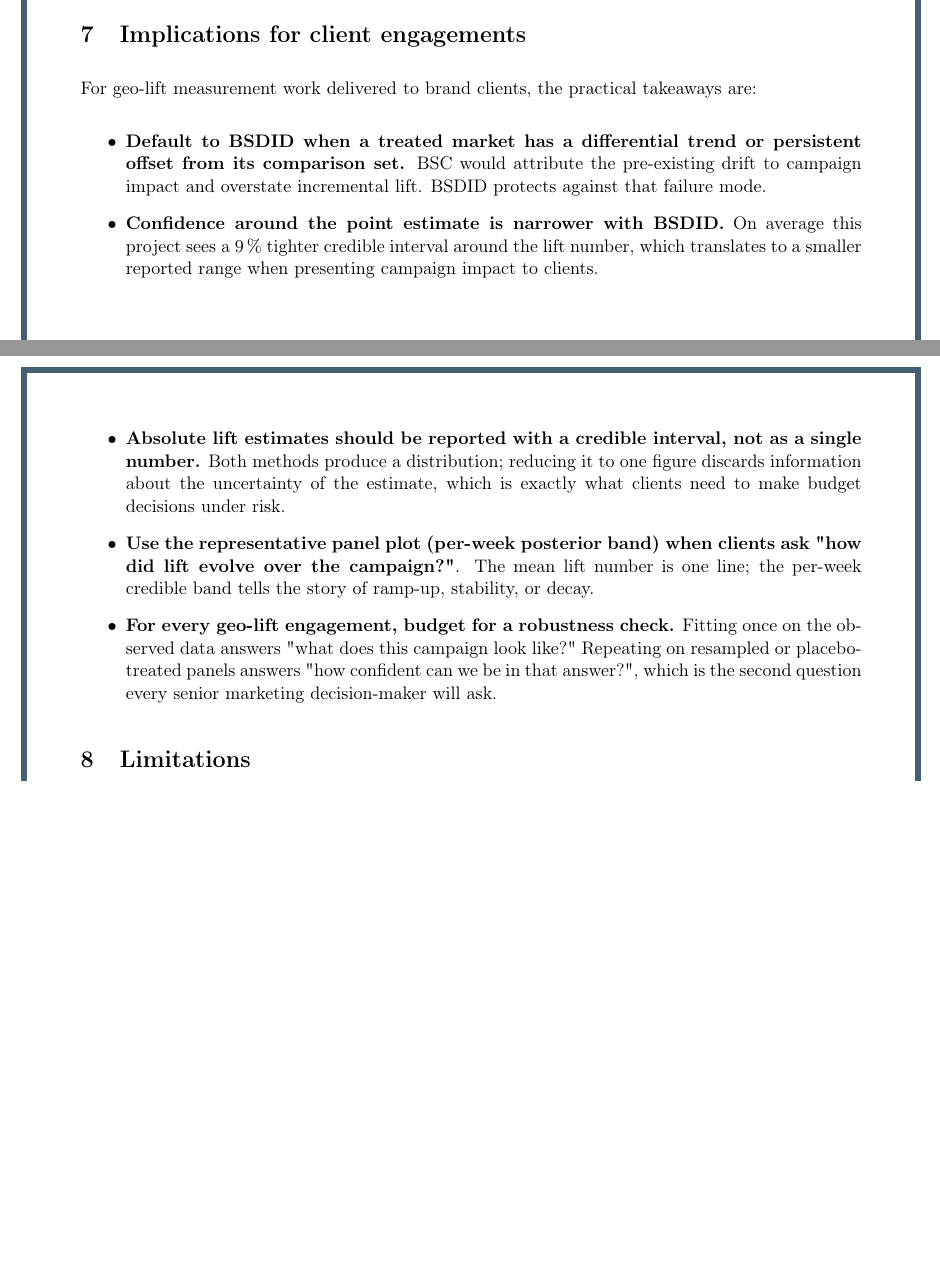
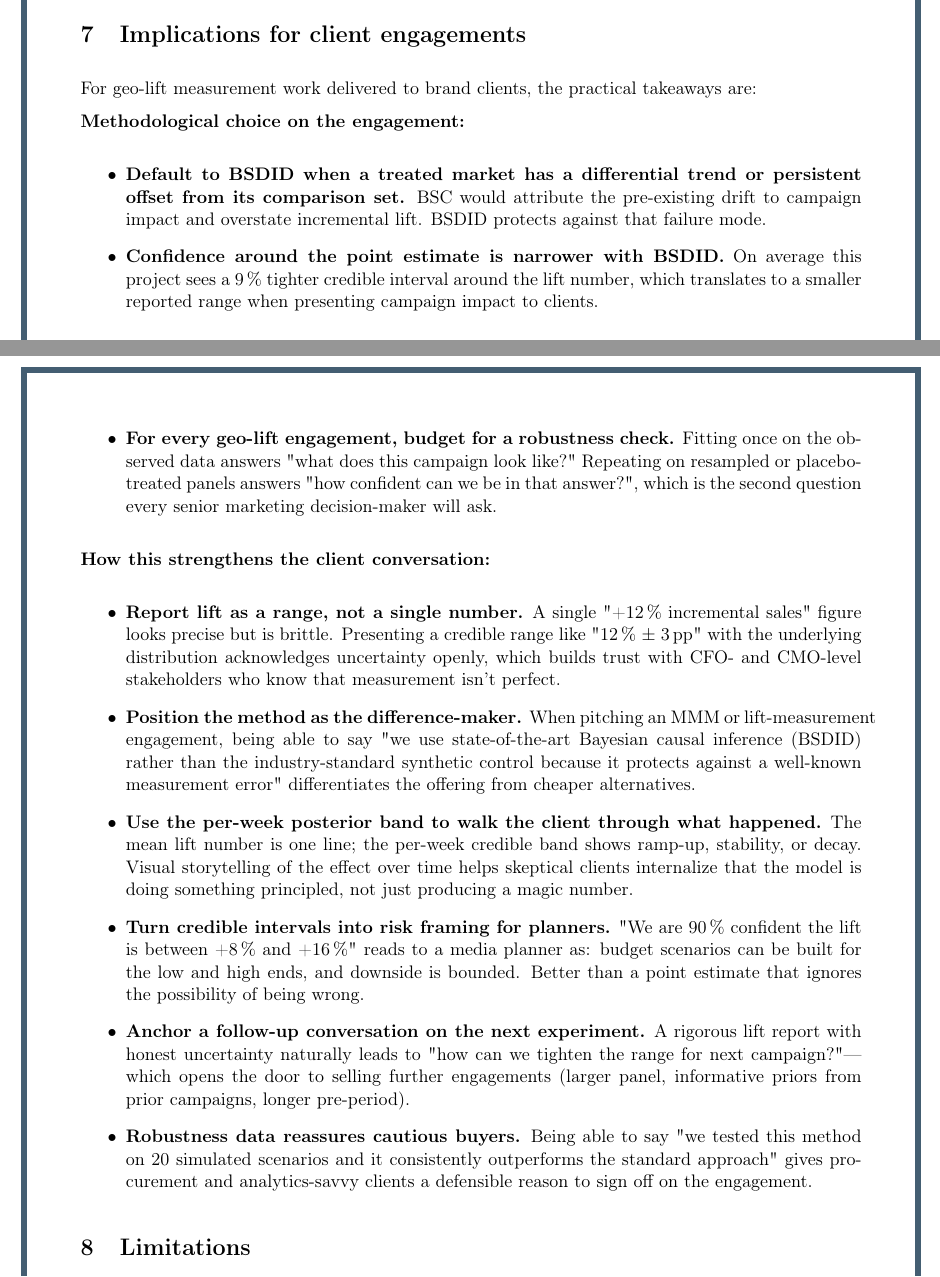
Before and after one commit to mag-fol-de/mmm-portfolio, a LaTeX document (04-bayesian-sc-sdid/report.tex): two parts of pages 5 and 6 of 6 before the commit and two parts of pages 5 and 6 of 7 after it, joined at a grey line, cut so that both start at the same text, the shorter picture padded with empty space. Compiled offline with pdfLaTeX.

Commit message:
Expand client-engagement implications with sales-oriented framing

```diff
--- a/04-bayesian-sc-sdid/report.tex
+++ b/04-bayesian-sc-sdid/report.tex
@@ -217,6 +217,8 @@ over BSC is expected to be significantly larger.
 For geo-lift measurement work delivered to brand clients, the
 practical takeaways are:
 
+\textbf{Methodological choice on the engagement:}
+
 \begin{itemize}
   \item \textbf{Default to BSDID when a treated market has a
         differential trend or persistent offset from its comparison
@@ -228,23 +230,52 @@ practical takeaways are:
         interval around the lift number, which translates to a
         smaller reported range when presenting campaign impact to
         clients.
-  \item \textbf{Absolute lift estimates should be reported with a
-        credible interval, not as a single number.} Both methods
-        produce a distribution; reducing it to one figure discards
-        information about the uncertainty of the estimate, which is
-        exactly what clients need to make budget decisions under
-        risk.
-  \item \textbf{Use the representative panel plot (per-week posterior
-        band) when clients ask "how did lift evolve over the
-        campaign?"}. The mean lift number is one line; the per-week
-        credible band tells the story of ramp-up, stability, or
-        decay.
   \item \textbf{For every geo-lift engagement, budget for a robustness
         check.} Fitting once on the observed data answers "what does
         this campaign look like?" Repeating on resampled or
         placebo-treated panels answers "how confident can we be in
         that answer?", which is the second question every senior
         marketing decision-maker will ask.
+\end{itemize}
+
+\textbf{How this strengthens the client conversation:}
+
+\begin{itemize}
+  \item \textbf{Report lift as a range, not a single number.} A single
+        "+12\,\% incremental sales" figure looks precise but is
+        brittle. Presenting a credible range like "12\,\% $\pm$ 3\,pp"
+        with the underlying distribution acknowledges uncertainty
+        openly, which builds trust with CFO- and CMO-level
+        stakeholders who know that measurement isn't perfect.
+  \item \textbf{Position the method as the difference-maker.} When
+        pitching an MMM or lift-measurement engagement, being able to
+        say "we use state-of-the-art Bayesian causal inference
+        (BSDID) rather than the industry-standard synthetic control
+        because it protects against a well-known measurement error"
+        differentiates the offering from cheaper alternatives.
+  \item \textbf{Use the per-week posterior band to walk the client
+        through what happened.} The mean lift number is one line; the
+        per-week credible band shows ramp-up, stability, or decay.
+        Visual storytelling of the effect over time helps skeptical
+        clients internalize that the model is doing something
+        principled, not just producing a magic number.
+  \item \textbf{Turn credible intervals into risk framing for
+        planners.} "We are 90\,\% confident the lift is between +8\,\%
+        and +16\,\%" reads to a media planner as: budget scenarios
+        can be built for the low and high ends, and downside is
+        bounded. Better than a point estimate that ignores the
+        possibility of being wrong.
+  \item \textbf{Anchor a follow-up conversation on the next
+        experiment.} A rigorous lift report with honest uncertainty
+        naturally leads to "how can we tighten the range for next
+        campaign?"---which opens the door to selling further
+        engagements (larger panel, informative priors from prior
+        campaigns, longer pre-period).
+  \item \textbf{Robustness data reassures cautious buyers.} Being
+        able to say "we tested this method on 20 simulated scenarios
+        and it consistently outperforms the standard approach" gives
+        procurement and analytics-savvy clients a defensible reason
+        to sign off on the engagement.
 \end{itemize}
 
 \section{Limitations}
```
Also changed, not shown: 04-bayesian-sc-sdid/report.pdf.
